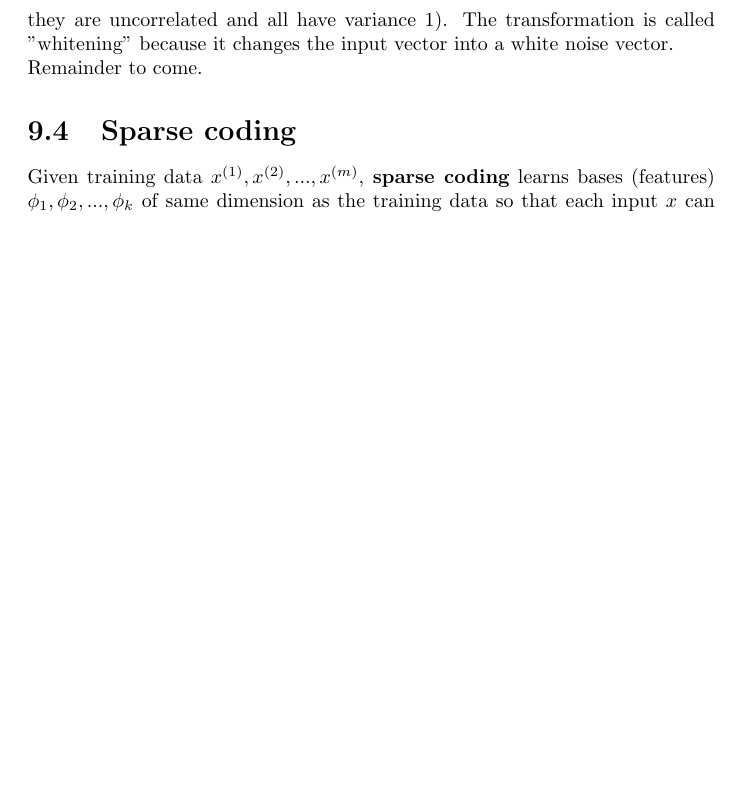
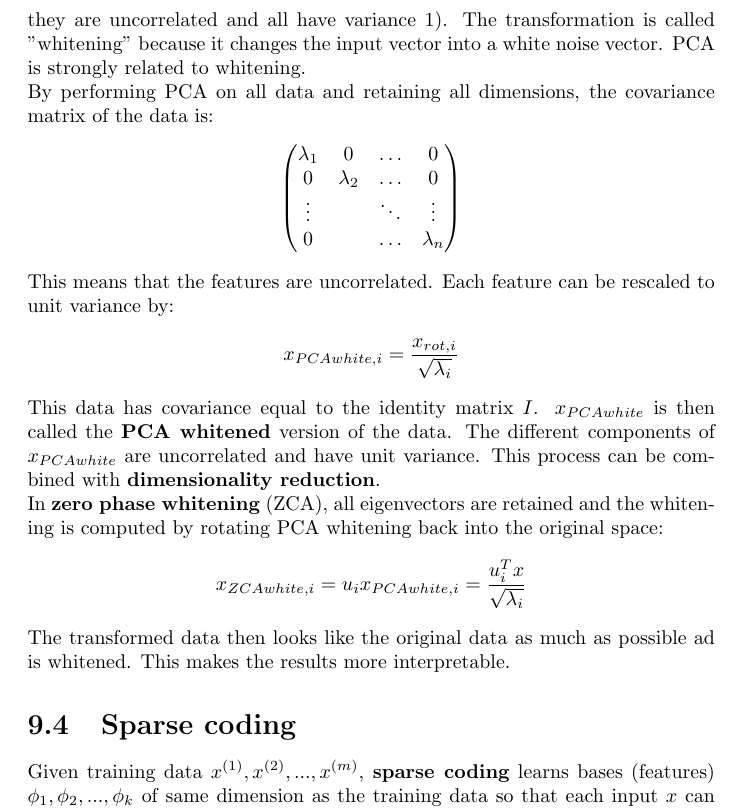
Before and after one commit to karimif/ai_notes, a LaTeX thesis (notes.tex): part of page 65 of 98, cut so that both start at the same text, the shorter picture padded with empty space. Compiled offline with pdfLaTeX.

Commit message:
Whitening: new main content

```diff
--- a/notes.tex
+++ b/notes.tex
@@ -2630,9 +2630,33 @@ Stationary means that the statistics of one data set should theoretically be the
 
 \section{Whitening}
 A {\bf whitening transformation} is a {\bf decorrelation transformation} that transforms a set of random variables having a known covariance matrix $\Sigma$ into a set of new random variables whose covariance is the identity matrix (meaning that they are uncorrelated and all have variance 1).
-The transformation is called "whitening" because it changes the input vector into a white noise vector.
-\\
-Remainder to come.
+The transformation is called "whitening" because it changes the input vector into a white noise vector. PCA is strongly related to whitening.
+\\
+By performing PCA on all data and retaining all dimensions, the covariance matrix of the data is:
+\begin{align*}
+\begin{pmatrix}
+\lambda_1 & 0 & \dots & 0 \\
+0 & \lambda_2 & \dots & 0 \\
+\vdots & & \ddots & \vdots \\
+0 & & \dots & \lambda_n
+\end{pmatrix}
+\end{align*}
+
+This means that the features are uncorrelated. Each feature can be rescaled to unit variance by:
+\begin{align*}
+x_{PCAwhite,i} = \frac{x_{rot,i}}{\sqrt{\lambda_i}}
+\end{align*}
+
+This data has covariance equal to the identity matrix $I$. $x_{PCAwhite}$ is then called the {\bf PCA whitened} version of the data.
+The different components of $x_{PCAwhite}$ are uncorrelated and have unit variance.
+This process can be combined with {\bf dimensionality reduction}.
+\\
+In {\bf zero phase whitening} (ZCA), all eigenvectors are retained and the whitening is computed by rotating PCA whitening back into the original space:
+\begin{align*}
+x_{ZCAwhite,i} = u_i x_{PCAwhite,i} = \frac{u_i^T x}{\sqrt{\lambda_i}}
+\end{align*}
+
+The transformed data then looks like the original data as much as possible ad is whitened. This makes the results more interpretable.
 
 \section{Sparse coding}
 \label{chapter:sparsecoding}
```
